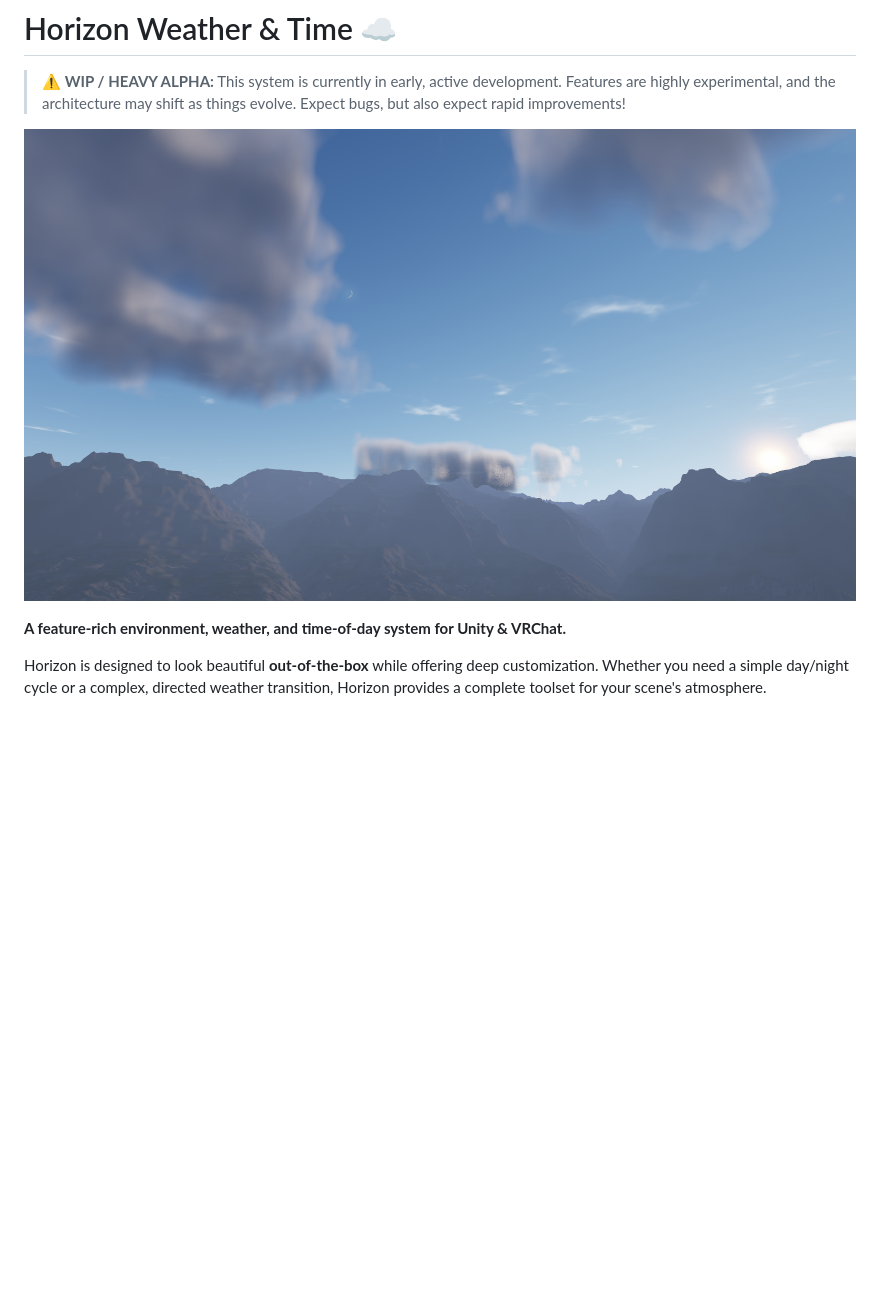
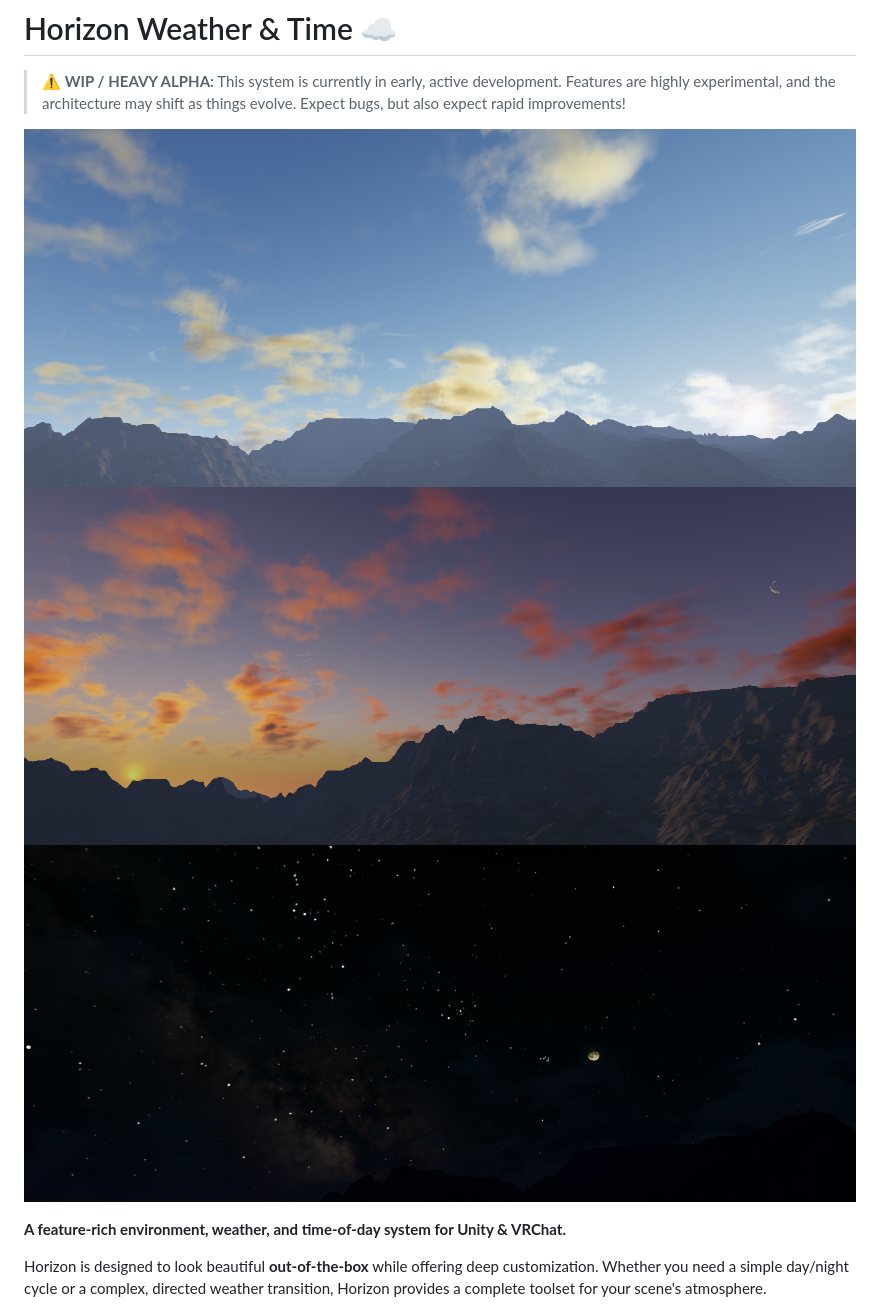
Before and after one commit to Ibirtem/Horizon-Weather-Time, a Markdown page: README.md, the part around the change. Rendered like a GitHub page; pictures changed too: Documentation~/Images/day_sky_preview.png (added), Documentation~/Images/night_sky_preview.png (added), Documentation~/Images/twilight_sky_preview.png (added); blank space fills up the shorter version.

Commit message:
feat: Updated readme with new pictures

```diff
--- a/README.md
+++ b/README.md
@@ -2,7 +2,9 @@
 
 > ⚠️ **WIP / HEAVY ALPHA:** This system is currently in early, active development. Features are highly experimental, and the architecture may shift as things evolve. Expect bugs, but also expect rapid improvements!
 
-![Sky Preview](Documentation~/Images/sky_preview.png)
+![Sky Preview](Documentation~/Images/day_sky_preview.png)
+![Sky Preview](Documentation~/Images/twilight_sky_preview.png)
+![Sky Preview](Documentation~/Images/night_sky_preview.png)
 
 **A feature-rich environment, weather, and time-of-day system for Unity & VRChat.**
 
```
Also changed, not shown: Documentation~/Images/old_sky_preview.png (renamed from Documentation~/Images/sky_preview.png).
